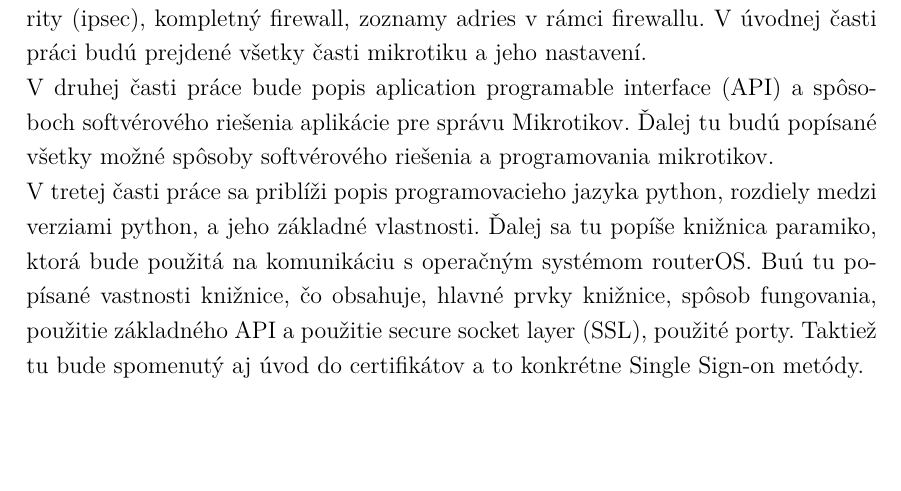
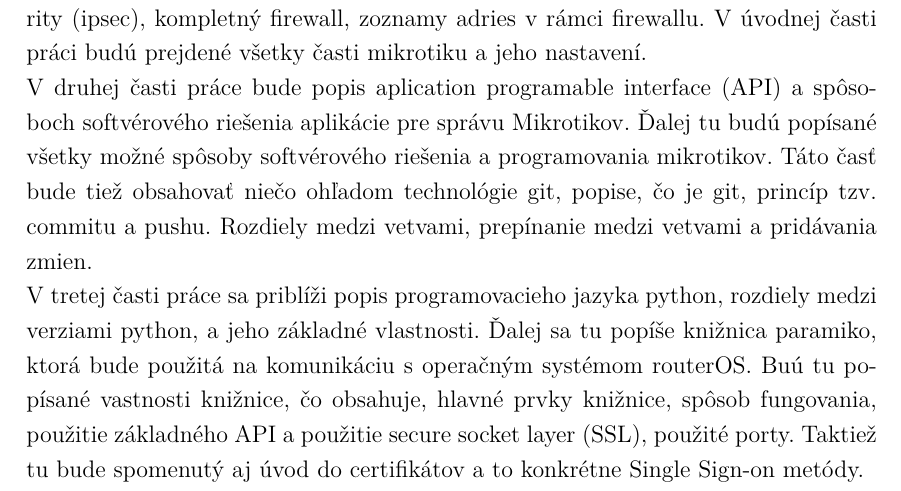
Before and after one commit to adiosko/tex_diplomka_mikrotik, a LaTeX thesis (sablona.tex, which reads text/uvod.tex): part of page 11 of 19, cut so that both start at the same text, the shorter picture padded with empty space. Compiled offline with pdfLaTeX.

Commit message:
Uprava uvodu

```diff
--- a/text/uvod.tex
+++ b/text/uvod.tex
@@ -1,8 +1,7 @@
 \chapter{Úvod do problematiky}
 Diplomová práca na tému "Multiplatformní aplikace pro správu síťových prvku Mikrotik" sa bude primárne zaoberať samostatným mikrotikom.\\
 V prvej časti práci bude definovanie Mikrotiku a jeho funkcií v skratke, popis operačného systému routerOS, porovnanie podobnosti s operačným systémom unix. Ďalej budú popísané aj pokročilé funkcie ako napríklad capsman, internet protocol security (ipsec), kompletný firewall, zoznamy adries v rámci firewallu. V úvodnej časti práci budú prejdené všetky časti mikrotiku a jeho nastavení.\\
-V druhej časti práce bude popis aplication programable interface (API) a spôsoboch softvérového riešenia aplikácie pre správu Mikrotikov. Ďalej tu budú popísané všetky možné spôsoby softvérového riešenia a
-programovania mikrotikov.\\
+V druhej časti práce bude popis aplication programable interface (API) a spôsoboch softvérového riešenia aplikácie pre správu Mikrotikov. Ďalej tu budú popísané všetky možné spôsoby softvérového riešenia a programovania mikrotikov. Táto časť bude tiež obsahovať niečo ohľadom technológie git, popise, čo je git, princíp tzv. commitu a pushu. Rozdiely medzi vetvami, prepínanie medzi vetvami a pridávania zmien.\\
 V tretej časti práce sa priblíži popis programovacieho jazyka python, rozdiely medzi verziami python, a jeho základné vlastnosti. Ďalej sa tu popíše knižnica paramiko, ktorá bude použitá na komunikáciu s operačným systémom routerOS. Buú tu popísané vastnosti knižnice, čo obsahuje, hlavné prvky knižnice, spôsob fungovania, použitie základného API a použitie secure socket layer (SSL), použité porty. Taktiež tu bude spomenutý aj úvod do certifikátov a to konkrétne Single Sign-on metódy. \\
 V ďalšej časti bude návrh riešenia softvérovej implementácie aplikácie. Bude obsahovať popis, princípy, diagramy, hlavne Unified modeling language (UML), popisy knižníc, jednotlivých tried a modulov. Každý modul bude popísaný sovojou funkcionalitou, parametrami a výstupom s praktickými ukážkami.\\
 V ďalšej časti bude použitá implementácia softvérového návrhu riešenia. Bude tu riešenie ako v konzolovej časti, jeho ukážky, test a výsledky. \\
```
Also changed, not shown: sablona.pdf, 2 other files.
